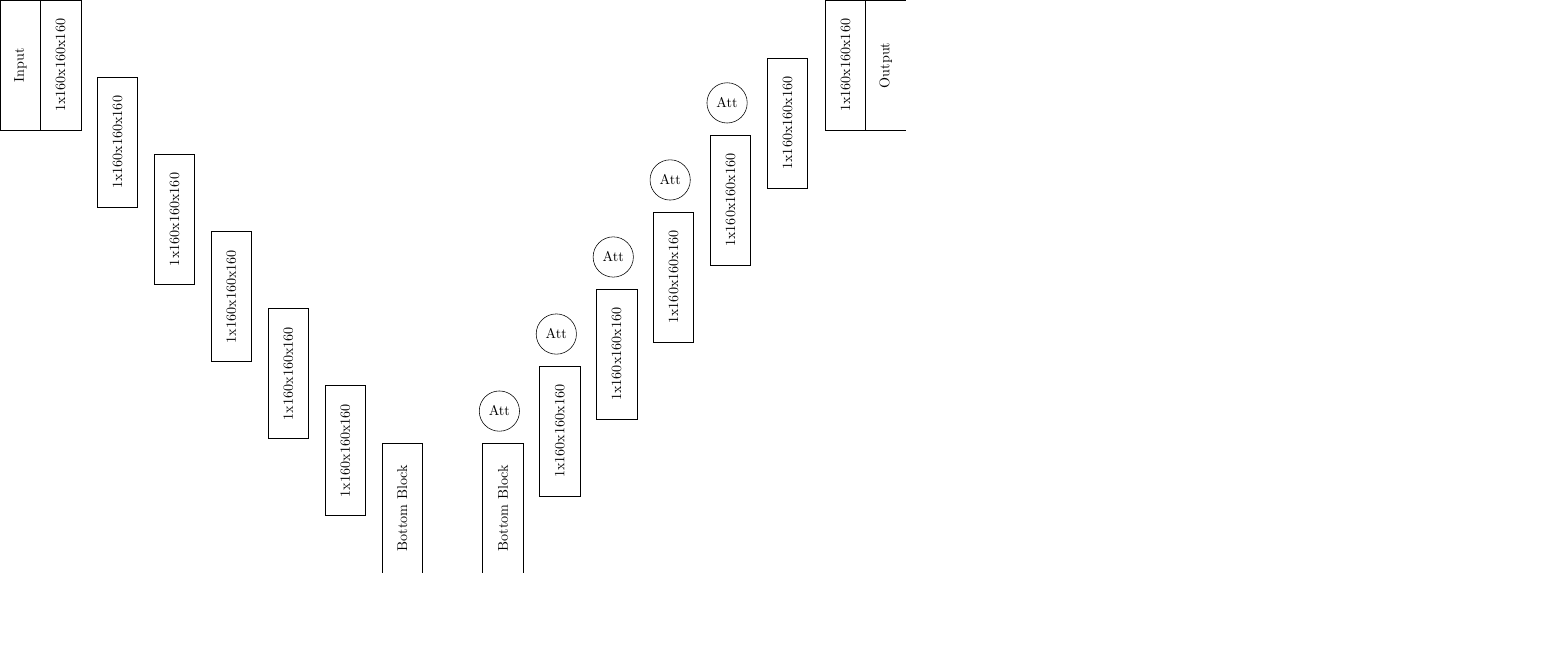
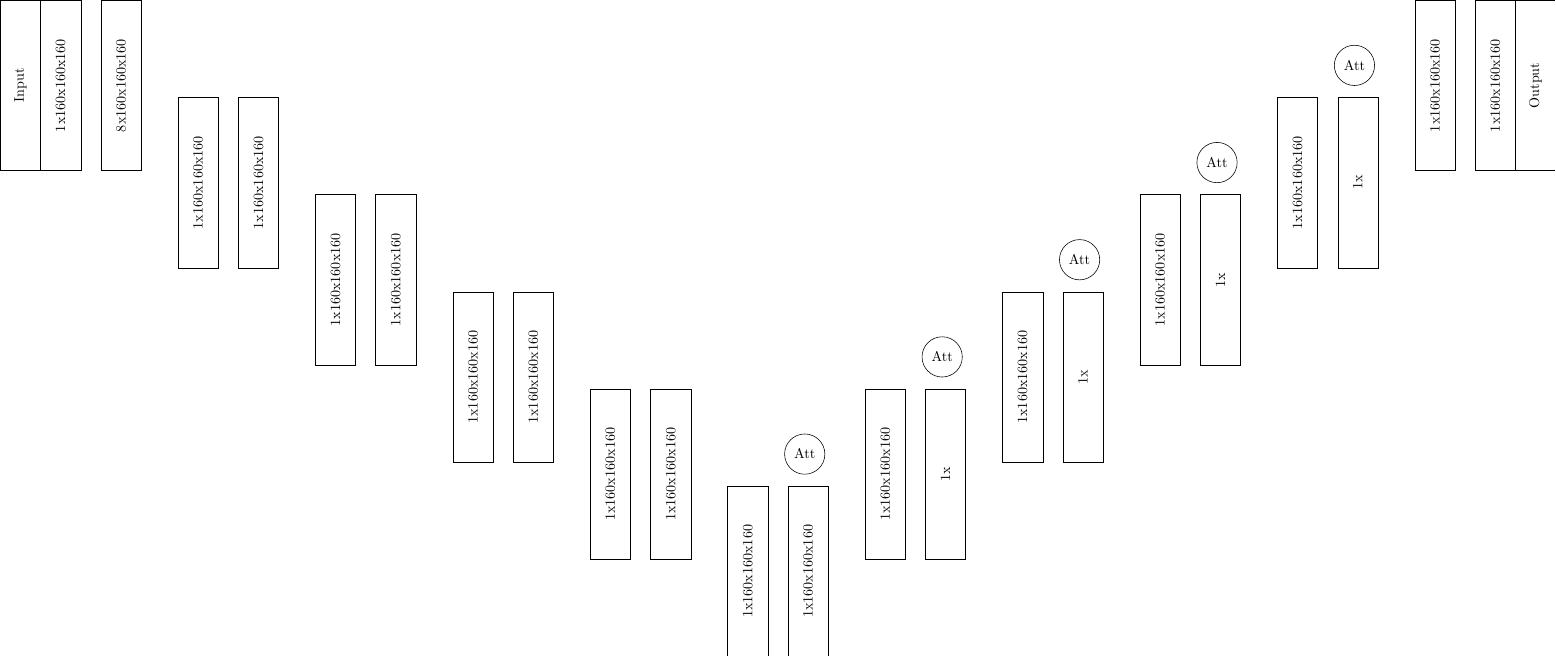
Before and after one commit to JGIBristol/zebrafish_jaw_segmentation, a LaTeX figure (paper_diagrams/net_diagram.tex): the whole page. Compiled offline with pdfLaTeX.

Commit message:
position the boxes correctly

```diff
--- a/paper_diagrams/net_diagram.tex
+++ b/paper_diagrams/net_diagram.tex
@@ -13,7 +13,7 @@
 \usepackage{tikz}
 \usetikzlibrary{shapes.geometric, arrows.meta, positioning}
 
-\tikzstyle{block} = [rectangle, draw, text centered, minimum height=1cm, minimum width=4em, text width=3cm]
+\tikzstyle{block} = [rectangle, draw, text centered, minimum height=1cm, minimum width=3cm, text width=4cm, rotate=90]
 \tikzstyle{arrow} = [thick,->,>=stealth]
 \tikzstyle{skip} = [thick, dashed,->,>=stealth]
 \tikzstyle{attention} = [circle, draw, text centered, minimum height=1cm, minimum width=2em]
@@ -22,38 +22,52 @@
 \begin{tikzpicture}[node distance=2cm]
 
     % Input
-    \node (input_label) [block, rotate=90] {Input};
-    \node (input) [block, right of=input_label, xshift=-1cm, rotate=90]{1x160x160x160};
+    \node (input_label) [block] {Input};
+    \node (input) [block, below of=input_label, yshift=1cm]{1x160x160x160};
 
     % Contracting path
-    \node (enc1) [block, below right of=input, yshift=-0.5cm, rotate=90]{1x160x160x160};
-    \node (enc2) [block, below right of=enc1, yshift=-0.5cm, rotate=90]{1x160x160x160};
-    \node (enc3) [block, below right of=enc2, yshift=-0.5cm, rotate=90]{1x160x160x160};
-    \node (enc4) [block, below right of=enc3, yshift=-0.5cm, rotate=90]{1x160x160x160};
-    \node (enc5) [block, below right of=enc4, yshift=-0.5cm, rotate=90]{1x160x160x160};
+    \node (head) [block, below of=input, yshift=0.5cm] {8x160x160x160};
 
-    % Bottom blocks
-    \node (enc6) [block, below right of=enc5, yshift=-0.5, rotate=90] {Bottom Block};
-    \node (dec6) [block, right of=enc6, xshift=0.5cm, rotate=90] {Bottom Block};
+    \node (enc1) [block, below left of=head, yshift=-0.5cm, xshift=-1cm]{1x160x160x160};
+    \node (conv1) [block, below of=enc1, yshift=0.5cm]{1x160x160x160};
+
+    \node (enc2) [block, below left of=conv1, yshift=-0.5cm, xshift=-1cm]{1x160x160x160};
+    \node (conv2) [block, below of=enc2, yshift=0.5cm]{1x160x160x160};
+
+    \node (enc3) [block, below left of=conv2, yshift=-0.5cm, xshift=-1cm]{1x160x160x160};
+    \node (conv3) [block, below of=enc3, yshift=0.5cm]{1x160x160x160};
+
+    \node (enc4) [block, below left of=conv3, yshift=-0.5cm, xshift=-1cm]{1x160x160x160};
+    \node (conv4) [block, below of=enc4, yshift=0.5cm]{1x160x160x160};
+
+    \node (enc5) [block, below left of=conv4, yshift=-0.5cm, xshift=-1cm]{1x160x160x160};
+    \node (conv5) [block, below of=enc5, yshift=0.5cm]{1x160x160x160};
 
     % Expanding Path
-    \node (dec5) [block, above right of=dec6, yshift=0.5cm, rotate=90]{1x160x160x160};
-    \node (dec4) [block, above right of=dec5, yshift=0.5cm, rotate=90]{1x160x160x160};
-    \node (dec3) [block, above right of=dec4, yshift=0.5cm, rotate=90]{1x160x160x160};
-    \node (dec2) [block, above right of=dec3, yshift=0.5cm, rotate=90]{1x160x160x160};
-    \node (dec1) [block, above right of=dec2, yshift=0.5cm, rotate=90]{1x160x160x160};
+    \node (dec5) [block, below right of=conv5, yshift=-0.5cm, xshift=1cm]{1x160x160x160};
+    \node (conv6) [block, below of=dec5, yshift=0.5cm] {1x};
 
-    % Attention Mechanisms
-    \node (att5) [attention, above right of=dec6, xshift=-1.5cm, yshift=1cm] {Att};
-    \node (att4) [attention, above right of=dec5, xshift=-1.5cm, yshift=1cm] {Att};
-    \node (att3) [attention, above right of=dec4, xshift=-1.5cm, yshift=1cm] {Att};
-    \node (att2) [attention, above right of=dec3, xshift=-1.5cm, yshift=1cm] {Att};
-    \node (att1) [attention, above right of=dec2, xshift=-1.5cm, yshift=1cm] {Att};
+    \node (dec4) [block, below right of=conv6, yshift=-0.5cm, xshift=1cm]{1x160x160x160};
+    \node (conv7) [block, below of=dec4, yshift=0.5cm] {1x};
+
+    \node (dec3) [block, below right of=conv7, yshift=-0.5cm, xshift=1cm]{1x160x160x160};
+    \node (conv8) [block, below of=dec3, yshift=0.5cm] {1x};
+
+    \node (dec2) [block, below right of=conv8, yshift=-0.5cm, xshift=1cm]{1x160x160x160};
+    \node (conv9) [block, below of=dec2, yshift=0.5cm] {1x};
+
+    \node (dec1) [block, below right of=conv9, yshift=-0.5cm, xshift=1cm]{1x160x160x160};
 
     % Output
-    \node (output) [block, rotate=90, right of=input, yshift=-19.5cm, xshift=-2cm] {1x160x160x160};
-    \node (output_label) [block, right of=output, xshift=-1cm, rotate=90]{Output};
+    \node (output) [block, below of=dec1, yshift=0.5cm] {1x160x160x160};
+    \node (output_label) [block, below of=output, yshift=1cm]{Output};
 
+    % % Attention Mechanisms
+    \node (att5) [attention, above right of=conv5, xshift=-1.5cm, yshift=1.5cm] {Att};
+    \node (att4) [attention, above right of=conv6, xshift=-1.5cm, yshift=1.5cm] {Att};
+    \node (att3) [attention, above right of=conv7, xshift=-1.5cm, yshift=1.5cm] {Att};
+    \node (att2) [attention, above right of=conv8, xshift=-1.5cm, yshift=1.5cm] {Att};
+    \node (att1) [attention, above right of=conv9, xshift=-1.5cm, yshift=1.5cm] {Att};
 
     % ==== Arrows
     % Contracting
```
